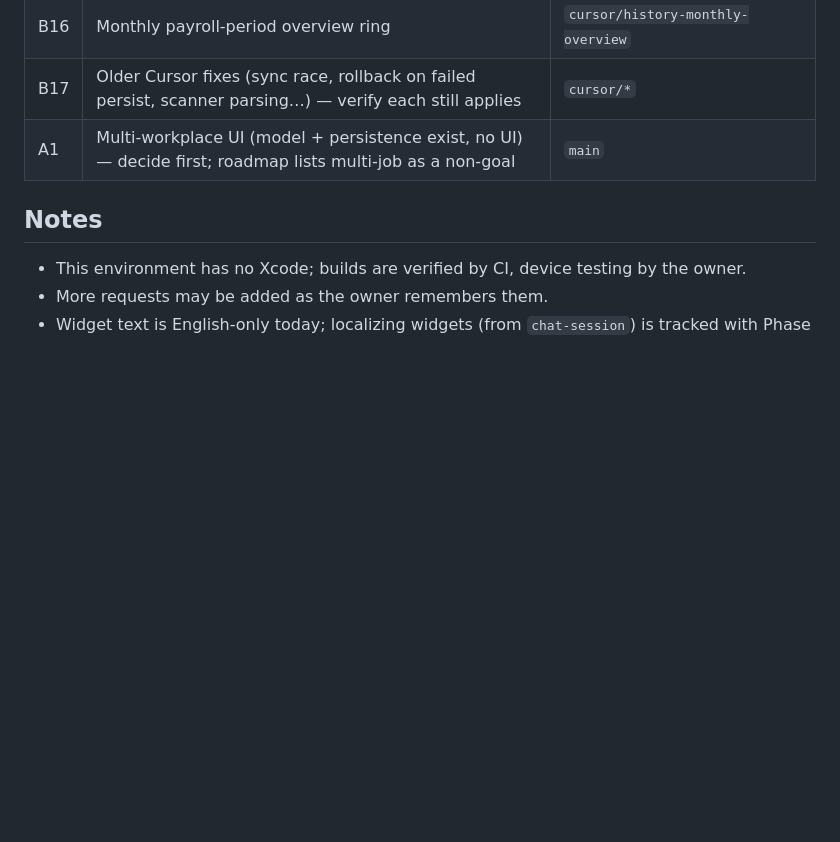
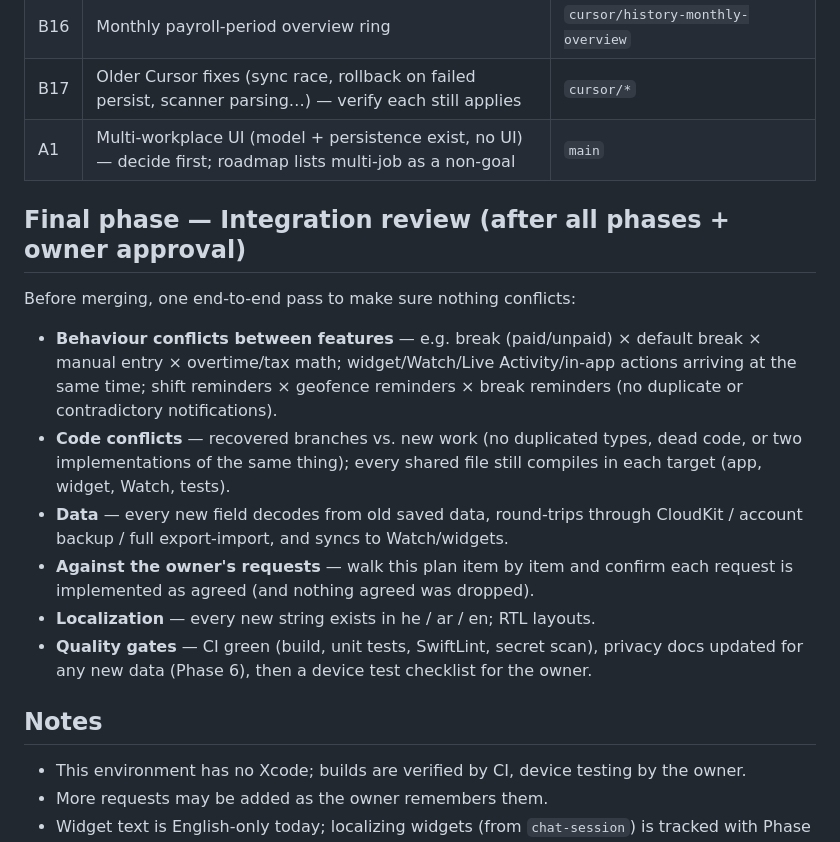
Before and after one commit to WoodbutcherTh1/HoursTracker, a Markdown page: docs/PLAN.md, the part around the change. Drawn GitHub-style; blank space fills up the shorter version.

Commit message:
Plan: add final integration review phase
Co-Authored-By: Claude Opus 5.5 <noreply@anthropic.com>
Claude-Session: https://claude.ai/code/session_01LX8636W6cc43xe733nPZrD

```diff
--- a/docs/PLAN.md
+++ b/docs/PLAN.md
@@ -107,6 +107,26 @@ on `claude/planning-requests-bb6hz1`. Status: ⬜ todo · 🟡 in progress ·
 | B17 | Older Cursor fixes (sync race, rollback on failed persist, scanner parsing…) — verify each still applies | `cursor/*` |
 | A1 | Multi-workplace UI (model + persistence exist, no UI) — decide first; roadmap lists multi-job as a non-goal | `main` |
 
+## Final phase — Integration review (after all phases + owner approval)
+
+Before merging, one end-to-end pass to make sure nothing conflicts:
+
+- **Behaviour conflicts between features** — e.g. break (paid/unpaid) × default
+  break × manual entry × overtime/tax math; widget/Watch/Live Activity/in-app
+  actions arriving at the same time; shift reminders × geofence reminders ×
+  break reminders (no duplicate or contradictory notifications).
+- **Code conflicts** — recovered branches vs. new work (no duplicated types,
+  dead code, or two implementations of the same thing); every shared file still
+  compiles in each target (app, widget, Watch, tests).
+- **Data** — every new field decodes from old saved data, round-trips through
+  CloudKit / account backup / full export-import, and syncs to Watch/widgets.
+- **Against the owner's requests** — walk this plan item by item and confirm
+  each request is implemented as agreed (and nothing agreed was dropped).
+- **Localization** — every new string exists in he / ar / en; RTL layouts.
+- **Quality gates** — CI green (build, unit tests, SwiftLint, secret scan),
+  privacy docs updated for any new data (Phase 6), then a device test
+  checklist for the owner.
+
 ## Notes
 
 - This environment has no Xcode; builds are verified by CI, device testing by the owner.
```
